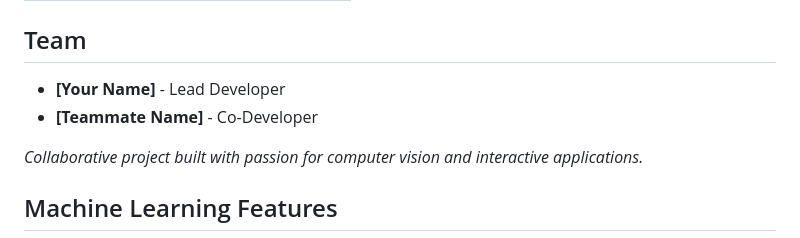
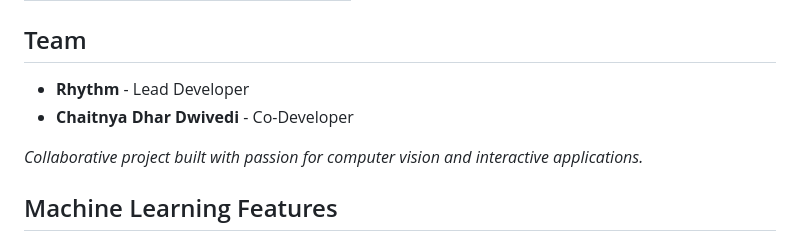
Before and after one commit to RhythmPahwa14/Virtual-Notepad, a Markdown page: README.md, the part around the change. GitHub-like rendering.

Commit message:
Update team member names in README

```diff
--- a/README.md
+++ b/README.md
@@ -77,8 +77,8 @@
 
 ## Team
 
-- **[Your Name]** - Lead Developer
-- **[Teammate Name]** - Co-Developer
+- **Rhythm** - Lead Developer
+- **Chaitnya Dhar Dwivedi** - Co-Developer
 
 *Collaborative project built with passion for computer vision and interactive applications.*
 
```
